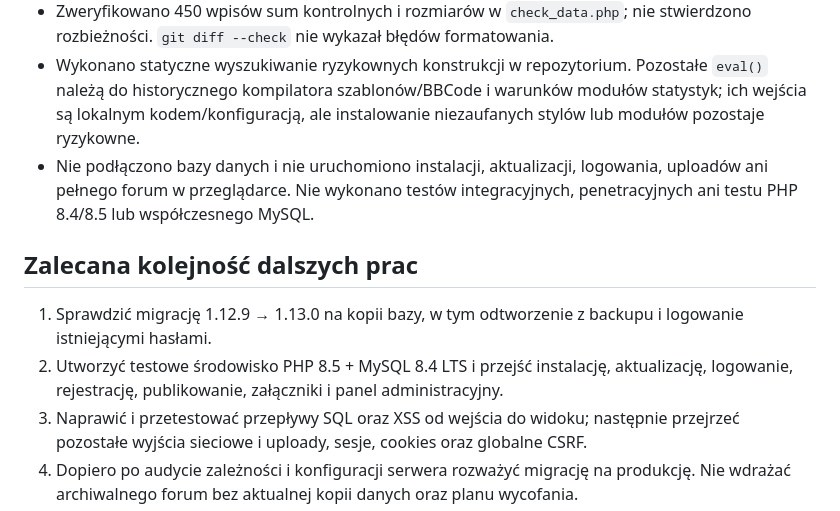
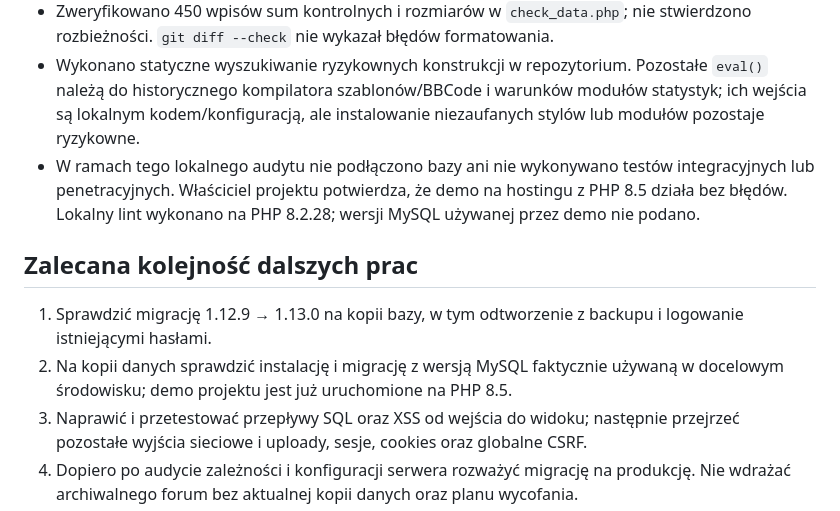
Before and after one commit to Sh4d0v/phpbb_by_przemo, a Markdown page: SECURITY_AND_COMPATIBILITY_AUDIT.md, the part around the change. Drawn GitHub-style.

```diff
--- a/SECURITY_AND_COMPATIBILITY_AUDIT.md
+++ b/SECURITY_AND_COMPATIBILITY_AUDIT.md
@@ -64,11 +64,11 @@ Zgodność składniowa z nowszym PHP nie oznacza bezpiecznej aplikacji. W katalo
 - Po najnowszym zestawie poprawek wszystkie 289 śledzonych plików PHP przeszły `php -l` na dostępnej lokalnej wersji PHP 8.2.28.
 - Zweryfikowano 450 wpisów sum kontrolnych i rozmiarów w `check_data.php`; nie stwierdzono rozbieżności. `git diff --check` nie wykazał błędów formatowania.
 - Wykonano statyczne wyszukiwanie ryzykownych konstrukcji w repozytorium. Pozostałe `eval()` należą do historycznego kompilatora szablonów/BBCode i warunków modułów statystyk; ich wejścia są lokalnym kodem/konfiguracją, ale instalowanie niezaufanych stylów lub modułów pozostaje ryzykowne.
-- Nie podłączono bazy danych i nie uruchomiono instalacji, aktualizacji, logowania, uploadów ani pełnego forum w przeglądarce. Nie wykonano testów integracyjnych, penetracyjnych ani testu PHP 8.4/8.5 lub współczesnego MySQL.
+- W ramach tego lokalnego audytu nie podłączono bazy ani nie wykonywano testów integracyjnych lub penetracyjnych. Właściciel projektu potwierdza, że demo na hostingu z PHP 8.5 działa bez błędów. Lokalny lint wykonano na PHP 8.2.28; wersji MySQL używanej przez demo nie podano.
 
 ## Zalecana kolejność dalszych prac
 
 1. Sprawdzić migrację 1.12.9 → 1.13.0 na kopii bazy, w tym odtworzenie z backupu i logowanie istniejącymi hasłami.
-2. Utworzyć testowe środowisko PHP 8.5 + MySQL 8.4 LTS i przejść instalację, aktualizację, logowanie, rejestrację, publikowanie, załączniki i panel administracyjny.
+2. Na kopii danych sprawdzić instalację i migrację z wersją MySQL faktycznie używaną w docelowym środowisku; demo projektu jest już uruchomione na PHP 8.5.
 3. Naprawić i przetestować przepływy SQL oraz XSS od wejścia do widoku; następnie przejrzeć pozostałe wyjścia sieciowe i uploady, sesje, cookies oraz globalne CSRF.
 4. Dopiero po audycie zależności i konfiguracji serwera rozważyć migrację na produkcję. Nie wdrażać archiwalnego forum bez aktualnej kopii danych oraz planu wycofania.
```
Also changed, not shown: README.md (+1 -1 lines).
